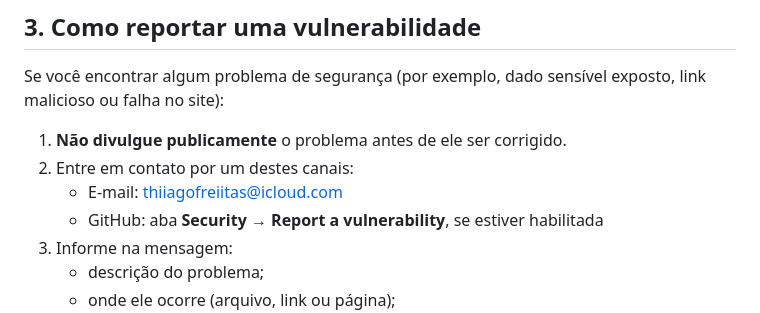
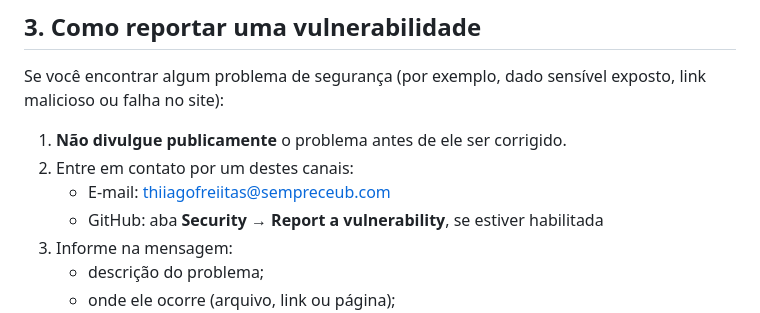
Before and after one commit to thiiagofreiitas/TARF_Study_Hub_TI, a Markdown page: SECURITY.md, the part around the change. Rendered like a GitHub page.

Commit message:
Change security contact email address
Updated contact email for reporting security issues.

```diff
--- a/SECURITY.md
+++ b/SECURITY.md
@@ -19,7 +19,7 @@ Se você encontrar algum problema de segurança (por exemplo, dado sensível exp
 
 1. **Não divulgue publicamente** o problema antes de ele ser corrigido.
 2. Entre em contato por um destes canais:
-   - E-mail: thiiagofreiitas@icloud.com
+   - E-mail: thiiagofreiitas@sempreceub.com
    - GitHub: aba **Security → Report a vulnerability**, se estiver habilitada
 3. Informe na mensagem:
    - descrição do problema;
```
